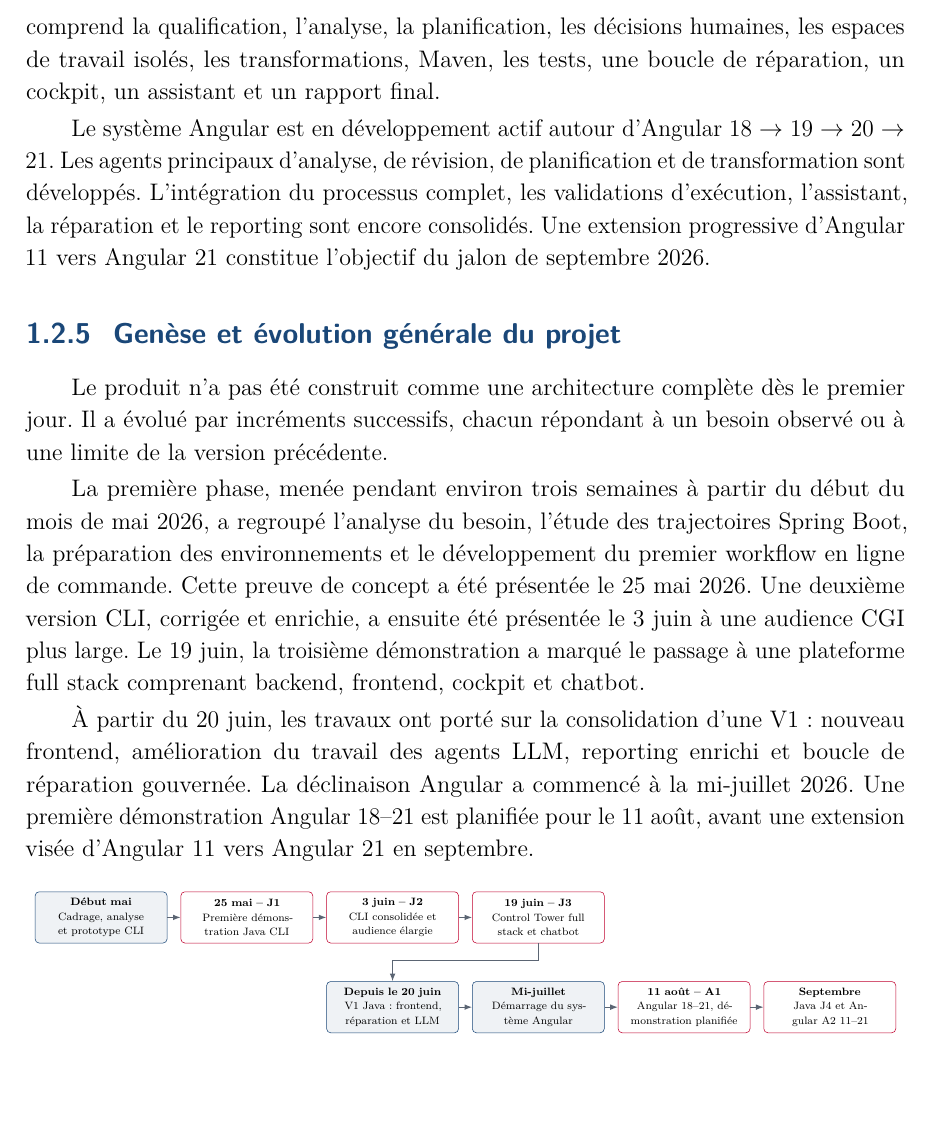
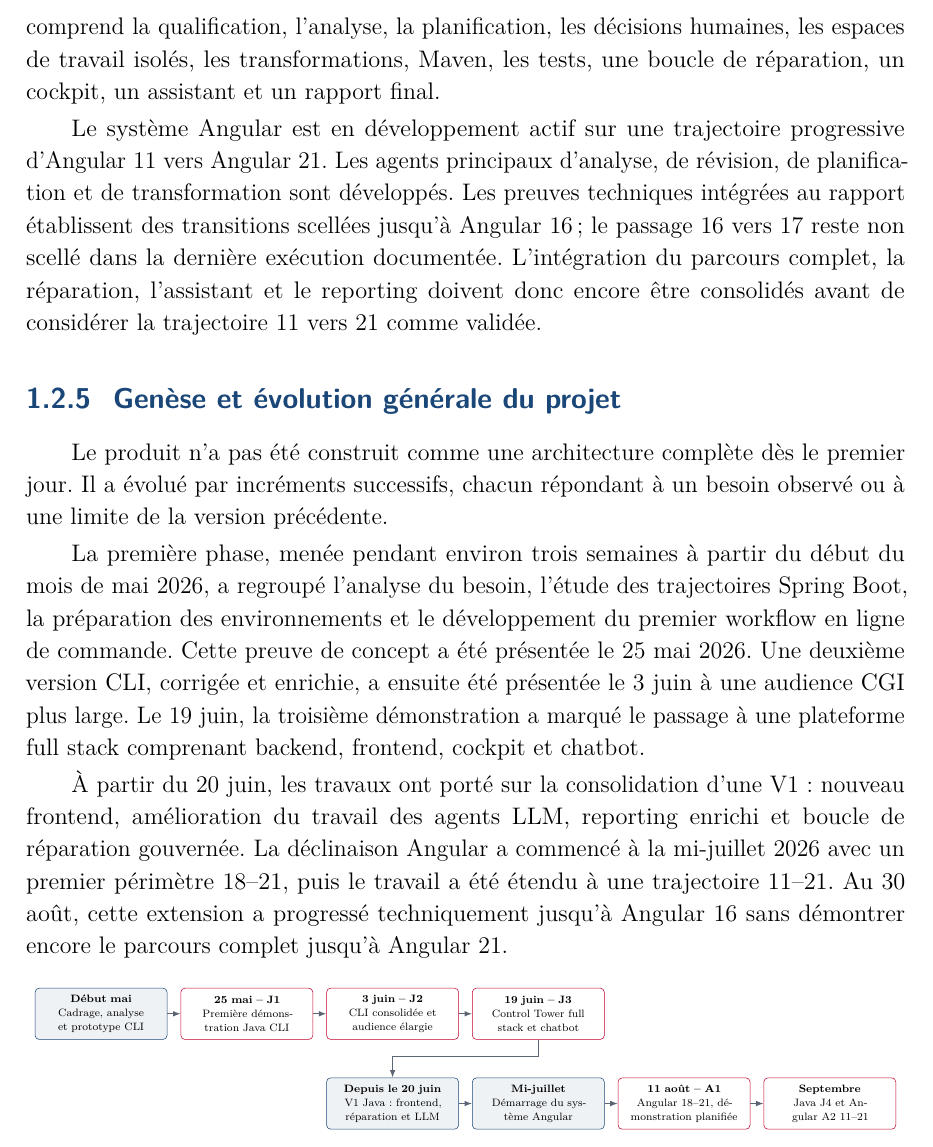
Before and after one commit to MORTAKI0/Rapport-Pfe-2026, a LaTeX thesis (main.tex, which reads chapitre1/contexte_general.tex): part of page 22 of 87 before the commit and part of page 22 of 88 after it, cut so that both start at the same text, the shorter picture padded with empty space. Compiled offline with pdfLaTeX.

Commit message:
fix(report): align Chapter 1 narrative with August 30 status

```diff
--- a/chapitre1/contexte_general.tex
+++ b/chapitre1/contexte_general.tex
@@ -115,7 +115,7 @@ Le système de fichiers local appartient à l'infrastructure d'exécution ; il n
 
 Le système Java/Spring Boot est le plus mature. Il prend en charge une trajectoire progressive Spring Boot 2.1 $\rightarrow$ 2.7 $\rightarrow$ 3.5 $\rightarrow$ 4.0, avec Java 11, 17 et 21 selon les étapes. Il comprend la qualification, l'analyse, la planification, les décisions humaines, les espaces de travail isolés, les transformations, Maven, les tests, une boucle de réparation, un cockpit, un assistant et un rapport final.
 
-Le système Angular est en développement actif autour d'Angular 18 $\rightarrow$ 19 $\rightarrow$ 20 $\rightarrow$ 21. Les agents principaux d'analyse, de révision, de planification et de transformation sont développés. L'intégration du processus complet, les validations d'exécution, l'assistant, la réparation et le reporting sont encore consolidés. Une extension progressive d'Angular 11 vers Angular 21 constitue l'objectif du jalon de septembre 2026.
+Le système Angular est en développement actif sur une trajectoire progressive d'Angular 11 vers Angular 21. Les agents principaux d'analyse, de révision, de planification et de transformation sont développés. Les preuves techniques intégrées au rapport établissent des transitions scellées jusqu'à Angular~16 ; le passage 16 vers 17 reste non scellé dans la dernière exécution documentée. L'intégration du parcours complet, la réparation, l'assistant et le reporting doivent donc encore être consolidés avant de considérer la trajectoire 11 vers 21 comme validée.
 
 \subsection{Genèse et évolution générale du projet}
 
@@ -123,7 +123,7 @@ Le produit n'a pas été construit comme une architecture complète dès le prem
 
 La première phase, menée pendant environ trois semaines à partir du début du mois de mai 2026, a regroupé l'analyse du besoin, l'étude des trajectoires Spring Boot, la préparation des environnements et le développement du premier workflow en ligne de commande. Cette preuve de concept a été présentée le 25 mai 2026. Une deuxième version CLI, corrigée et enrichie, a ensuite été présentée le 3 juin à une audience CGI plus large. Le 19 juin, la troisième démonstration a marqué le passage à une plateforme full stack comprenant backend, frontend, cockpit et chatbot.
 
-À partir du 20 juin, les travaux ont porté sur la consolidation d'une V1 : nouveau frontend, amélioration du travail des agents LLM, reporting enrichi et boucle de réparation gouvernée. La déclinaison Angular a commencé à la mi-juillet 2026. Une première démonstration Angular 18--21 est planifiée pour le 11 août, avant une extension visée d'Angular 11 vers Angular 21 en septembre.
+À partir du 20 juin, les travaux ont porté sur la consolidation d'une V1 : nouveau frontend, amélioration du travail des agents LLM, reporting enrichi et boucle de réparation gouvernée. La déclinaison Angular a commencé à la mi-juillet 2026 avec un premier périmètre 18--21, puis le travail a été étendu à une trajectoire 11--21. Au 30 août, cette extension a progressé techniquement jusqu'à Angular~16 sans démontrer encore le parcours complet jusqu'à Angular~21.
 
 \begin{figure}[H]
     \centering
```
Also changed, not shown: chapitre1/contexte_general.tex (2 more changed lines).
